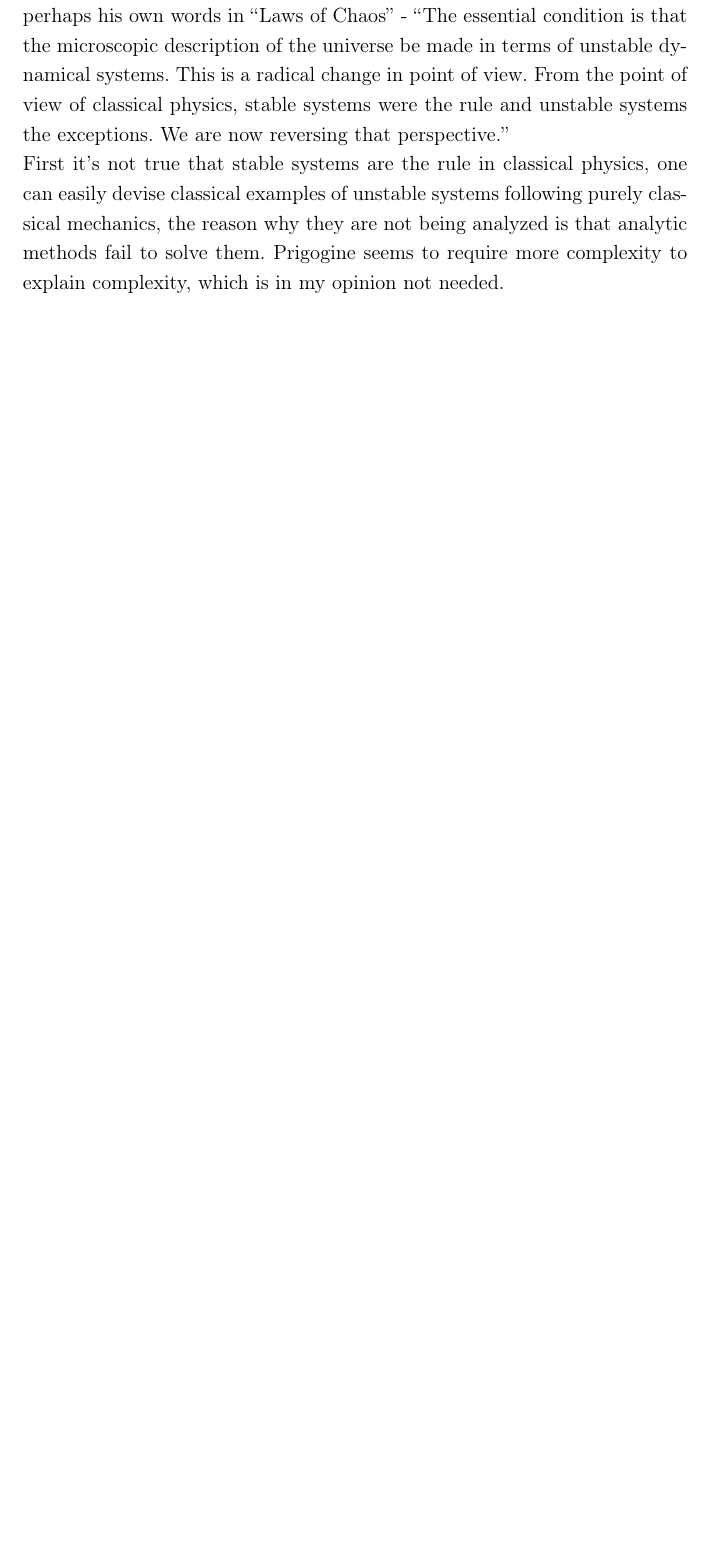
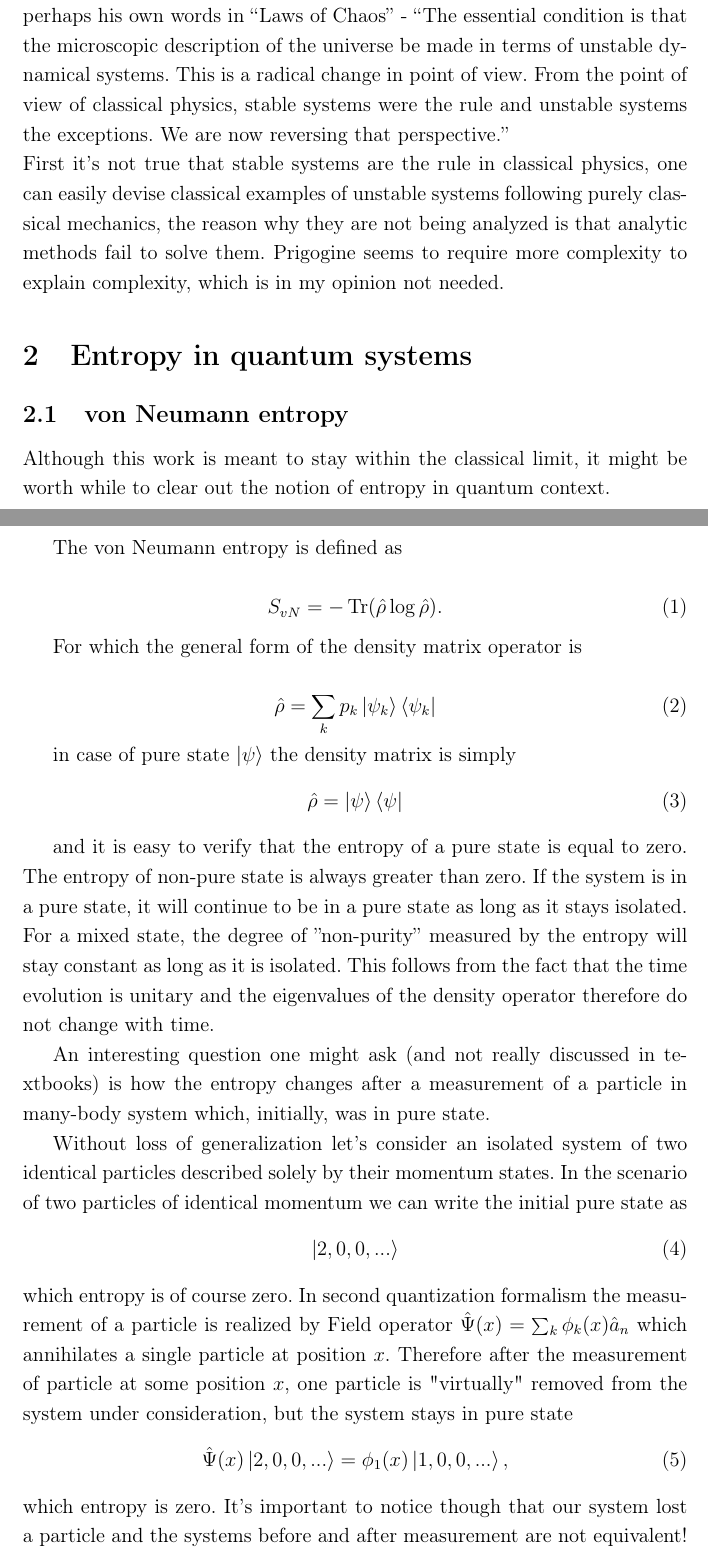
Before and after one commit to masteranza/MasterThesis, a LaTeX document (Work/Draft1/Non-equilibrium systems and growth of complexity.tex): part of page 4 of 25 before the commit and two parts of pages 4 and 5 of 27 after it, the two joined at a grey line, cut so that both start at the same text, the shorter picture padded with empty space. Compiled offline with pdfLaTeX.

Commit message:
Included text on Quantum Entropy

```diff
--- a/Work/Draft1/Non-equilibrium systems and growth of complexity.tex
+++ b/Work/Draft1/Non-equilibrium systems and growth of complexity.tex
@@ -8,6 +8,7 @@
 \usepackage[utf8]{inputenc}
 %\usepackage[macce]{inputenc}
 %\usepackage[latin2]{inputenc}
+\usepackage{physics}
 
 \definecolor{lightgray}{gray}{0.90}
 \newtheorem{theorem}{Theorem}
@@ -143,3 +144,42 @@ First it{'}s not true that stable systems are the rule in classical physics, one
 purely classical mechanics, the reason why they are not being analyzed is that analytic methods fail to solve them. Prigogine seems to require more
 complexity to explain complexity, which is in my opinion not needed.
 
+\section{Entropy in quantum systems}
+\subsection{von Neumann entropy}
+
+Although this work is meant to stay within the classical limit, it might be worth while to clear out the notion of entropy in quantum context.
+
+The von Neumann entropy is defined as
+
+\begin{equation}
+  S_{vN}= -\Tr(\hat{\rho} \log{\hat{\rho}}).
+\end{equation}
+
+For which the general form of the density matrix operator is
+
+\begin{equation}
+	\hat{\rho}=\sum_k p_k \ket{\psi_k}\bra{\psi_k}
+\end{equation}
+
+in case of pure state $\ket{\psi}$ the density matrix is simply
+\begin{equation}
+  \hat{\rho} = \ket{\psi}\bra{\psi}
+\end{equation}
+
+and it is easy to verify that the entropy of a pure state is equal to zero. The entropy of non-pure state is always greater than zero.
+If the system is in a pure state, it will continue to be in a pure state as long as it stays isolated. For a mixed state, the degree of ”non-purity” measured by the entropy will stay constant as long as it is isolated. This follows from the fact that the time evolution is unitary and the eigenvalues of the density operator therefore do not change with time.
+
+An interesting question one might ask (and not really discussed in textbooks) is how the entropy changes after a measurement of a particle in many-body system which, initially, was in pure state.
+
+Without loss of generalization let's consider an isolated system of two identical particles described solely by their momentum states.
+In the scenario of two particles of identical momentum we can write the initial pure state as
+\begin{equation}
+  \ket{2,0,0,...}
+\end{equation}
+which entropy is of course zero.
+In second quantization formalism the measurement of a particle is realized by Field operator $ \hat{\Psi}(x) =\sum_k \phi_k(x)\hat{a}_n$ which annihilates a single particle at position $x$.
+Therefore after the measurement of particle at some position $x$, one particle is "virtually" removed from the system under consideration, but the system stays in pure state
+\begin{equation}
+  \hat{\Psi}(x)\ket{2,0,0,...}=\phi_1(x)\ket{1,0,0,...},
+\end{equation}
+which entropy is zero. It's important to notice though that our system lost a particle and the systems before and after measurement are not equivalent! Of course, in reality the particle doesn't disappear. After determination of it's position by experiment ($\Delta x \to 0$), the uncertainty of it's momentum approaches infinity ($\Delta p \to \infty$), which means that we can reconstruct the state using a linear combination of states with \textit{any} value of momentum:
```
Also changed, not shown: Work/Draft1/Non-equilibrium systems and growth of complexity.pdf, Work/Draft1/Non-equilibrium systems and growth of complexity.tex (34 more changed lines), 4 other files.
